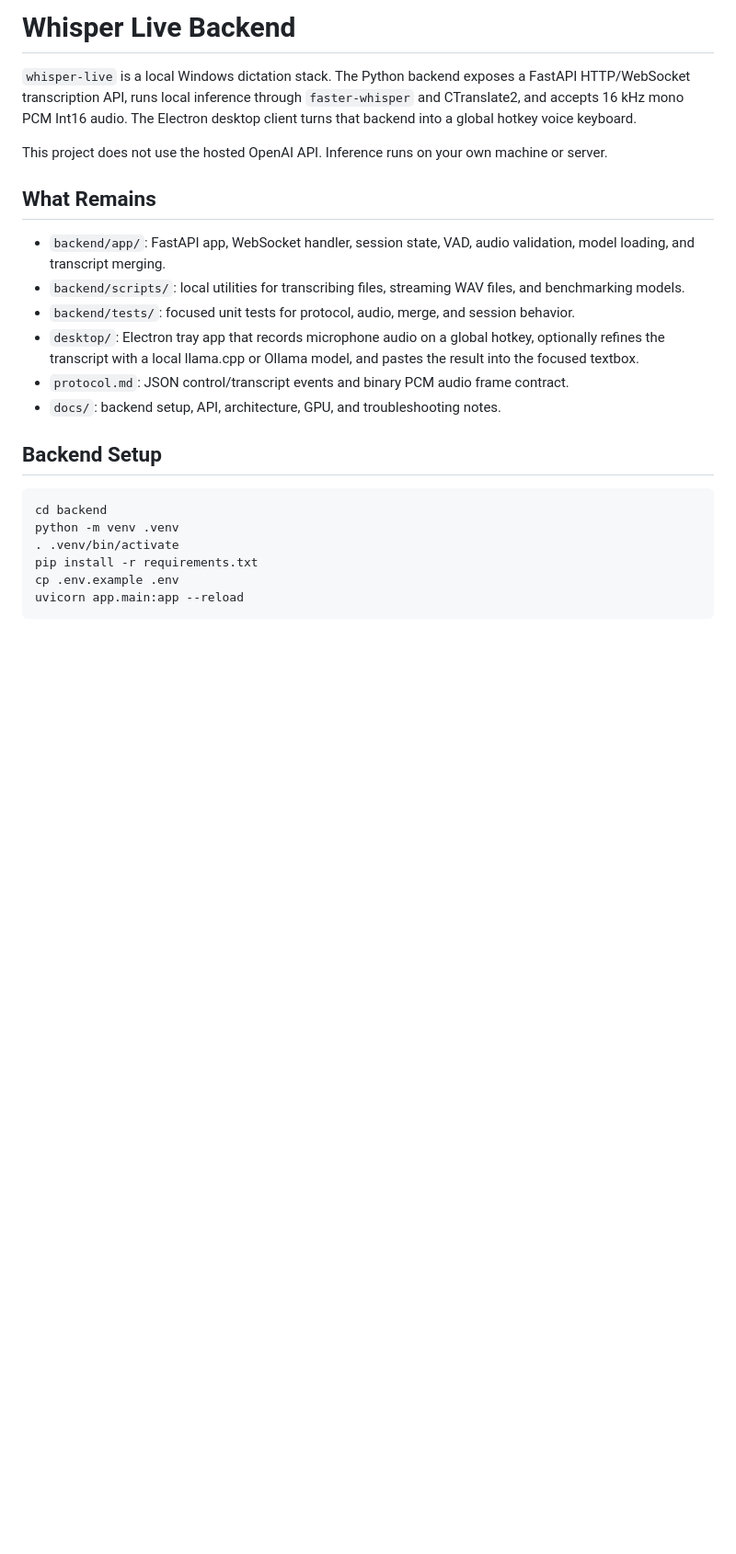
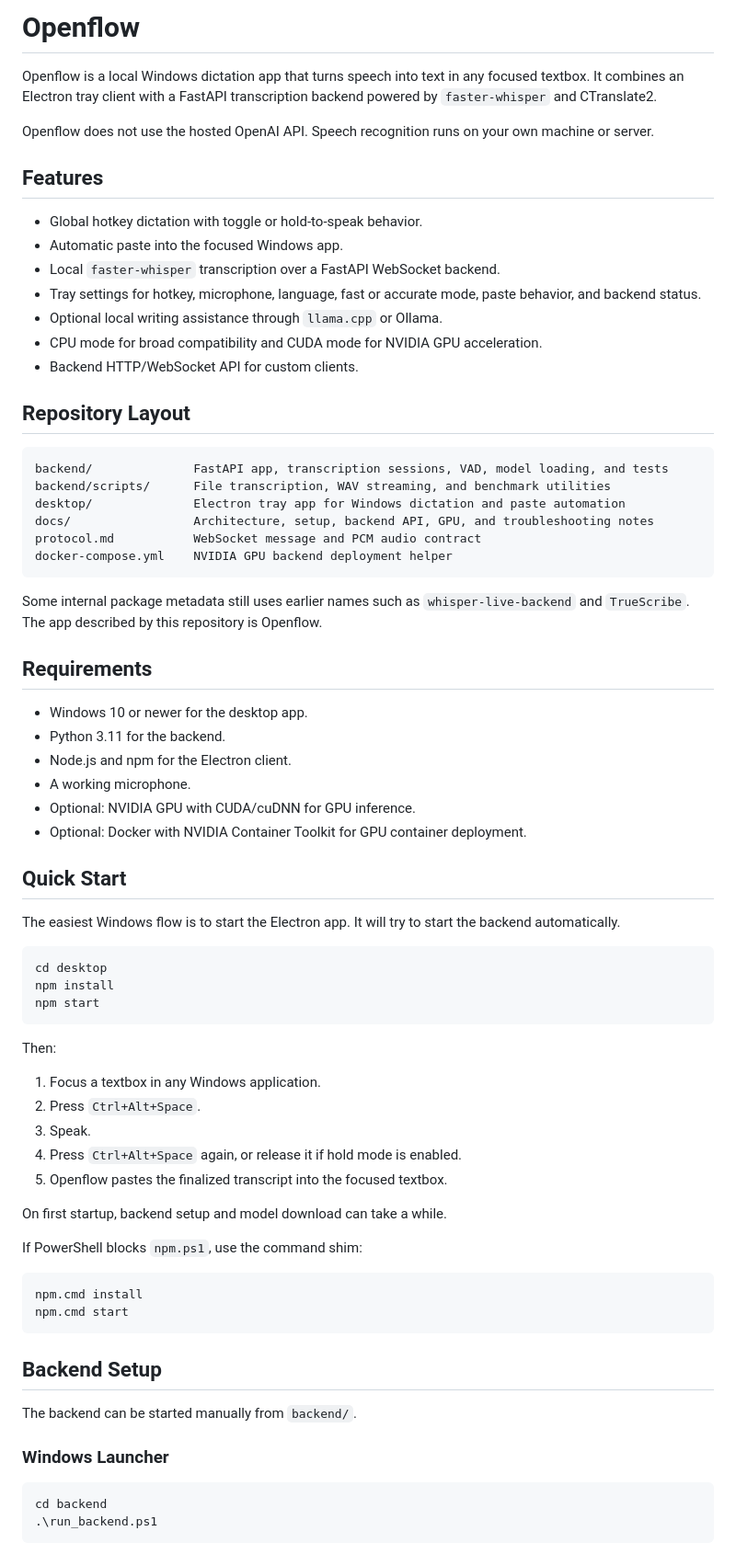
Before and after one commit to duradurian/durianflow, a Markdown page: README.md, the part around one of its changes. Shown at 92% size. GitHub-like rendering; blank space fills up the shorter version.

````diff
--- a/README.md
+++ b/README.md
@@ -1,26 +1,76 @@
-# Whisper Live Backend
+# Openflow
 
-`whisper-live` is a local Windows dictation stack. The Python backend exposes a FastAPI HTTP/WebSocket transcription API, runs local inference through `faster-whisper` and CTranslate2, and accepts 16 kHz mono PCM Int16 audio. The Electron desktop client turns that backend into a global hotkey voice keyboard.
+Openflow is a local Windows dictation app that turns speech into text in any focused textbox. It combines an Electron tray client with a FastAPI transcription backend powered by `faster-whisper` and CTranslate2.
 
-This project does not use the hosted OpenAI API. Inference runs on your own machine or server.
+Openflow does not use the hosted OpenAI API. Speech recognition runs on your own machine or server.
 
-## What Remains
+## Features
 
-- `backend/app/`: FastAPI app, WebSocket handler, session state, VAD, audio validation, model loading, and transcript merging.
-- `backend/scripts/`: local utilities for transcribing files, streaming WAV files, and benchmarking models.
-- `backend/tests/`: focused unit tests for protocol, audio, merge, and session behavior.
-- `desktop/`: Electron tray app that records microphone audio on a global hotkey, optionally refines the transcript with a local llama.cpp or Ollama model, and pastes the result into the focused textbox.
-- `protocol.md`: JSON control/transcript events and binary PCM audio frame contract.
-- `docs/`: backend setup, API, architecture, GPU, and troubleshooting notes.
+- Global hotkey dictation with toggle or hold-to-speak behavior.
+- Automatic paste into the focused Windows app.
+- Local `faster-whisper` transcription over a FastAPI WebSocket backend.
+- Tray settings for hotkey, microphone, language, fast or accurate mode, paste behavior, and backend status.
+- Optional local writing assistance through `llama.cpp` or Ollama.
+- CPU mode for broad compatibility and CUDA mode for NVIDIA GPU acceleration.
+- Backend HTTP/WebSocket API for custom clients.
+
+## Repository Layout
+
+```text
+backend/              FastAPI app, transcription sessions, VAD, model loading, and tests
+backend/scripts/      File transcription, WAV streaming, and benchmark utilities
+desktop/              Electron tray app for Windows dictation and paste automation
+docs/                 Architecture, setup, backend API, GPU, and troubleshooting notes
+protocol.md           WebSocket message and PCM audio contract
+docker-compose.yml    NVIDIA GPU backend deployment helper
+```
+
+Some internal package metadata still uses earlier names such as `whisper-live-backend` and `TrueScribe`. The app described by this repository is Openflow.
+
+## Requirements
+
+- Windows 10 or newer for the desktop app.
+- Python 3.11 for the backend.
+- Node.js and npm for the Electron client.
+- A working microphone.
+- Optional: NVIDIA GPU with CUDA/cuDNN for GPU inference.
+- Optional: Docker with NVIDIA Container Toolkit for GPU container deployment.
+
+## Quick Start
+
+The easiest Windows flow is to start the Electron app. It will try to start the backend automatically.
+
+```powershell
+cd desktop
+npm install
+npm start
+```
+
+Then:
+
+1. Focus a textbox in any Windows application.
+2. Press `Ctrl+Alt+Space`.
+3. Speak.
+4. Press `Ctrl+Alt+Space` again, or release it if hold mode is enabled.
+5. Openflow pastes the finalized transcript into the focused textbox.
+
+On first startup, backend setup and model download can take a while.
+
+If PowerShell blocks `npm.ps1`, use the command shim:
+
+```powershell
+npm.cmd install
+npm.cmd start
+```
 
 ## Backend Setup
 
-```bash
+The backend can be started manually from `backend/`.
+
+### Windows Launcher
+
+```powershell
 cd backend
-python -m venv .venv
-. .venv/bin/activate
-pip install -r requirements.txt
-cp .env.example .env
-uvicorn app.main:app --reload
+.\run_backend.ps1
 ```
 
````
Also changed, not shown: other parts of README.md (+138 -56 lines).
